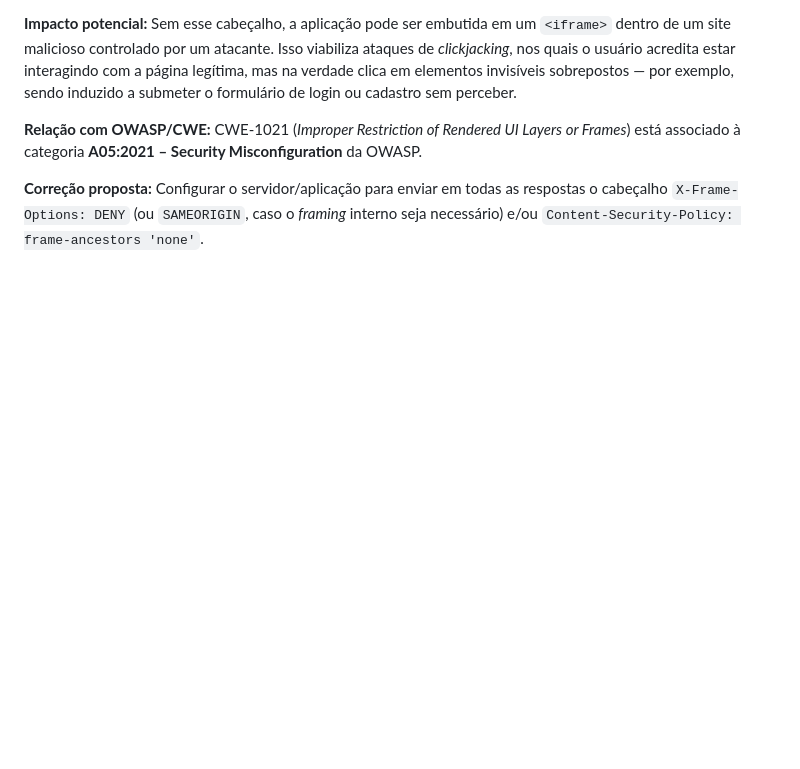
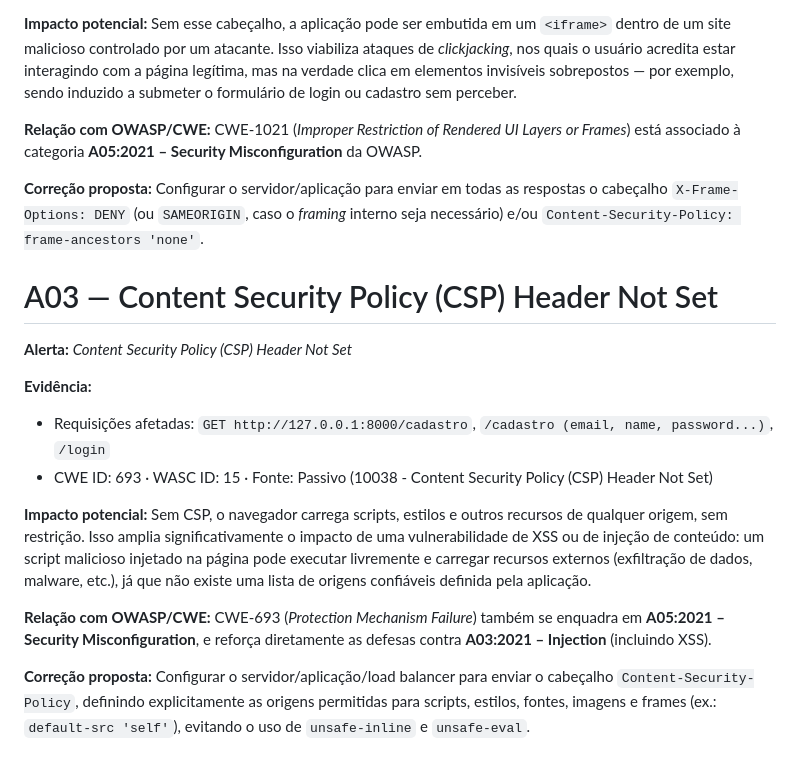
Before and after one commit to vinisilva2020/engenharia-de-software-seguro-2026, a Markdown page: docs/verificacao-vulnerabilidades.md, the part around the change. Rendered like a GitHub page; blank space fills up the shorter version.

Commit message:
docs(OWASP ZAP): adiciona achado A03 - CSP Header Not Set

```diff
--- a/docs/verificacao-vulnerabilidades.md
+++ b/docs/verificacao-vulnerabilidades.md
@@ -55,3 +55,21 @@ CWE-1021 (_Improper Restriction of Rendered UI Layers or Frames_) está associad
 
 **Correção proposta:**
 Configurar o servidor/aplicação para enviar em todas as respostas o cabeçalho `X-Frame-Options: DENY` (ou `SAMEORIGIN`, caso o _framing_ interno seja necessário) e/ou `Content-Security-Policy: frame-ancestors 'none'`.
+
+# A03 — Content Security Policy (CSP) Header Not Set
+
+**Alerta:** _Content Security Policy (CSP) Header Not Set_
+
+**Evidência:**
+
+- Requisições afetadas: `GET http://127.0.0.1:8000/cadastro`, `/cadastro (email, name, password...)`, `/login`
+- CWE ID: 693 · WASC ID: 15 · Fonte: Passivo (10038 - Content Security Policy (CSP) Header Not Set)
+
+**Impacto potencial:**
+Sem CSP, o navegador carrega scripts, estilos e outros recursos de qualquer origem, sem restrição. Isso amplia significativamente o impacto de uma vulnerabilidade de XSS ou de injeção de conteúdo: um script malicioso injetado na página pode executar livremente e carregar recursos externos (exfiltração de dados, malware, etc.), já que não existe uma lista de origens confiáveis definida pela aplicação.
+
+**Relação com OWASP/CWE:**
+CWE-693 (_Protection Mechanism Failure_) também se enquadra em **A05:2021 – Security Misconfiguration**, e reforça diretamente as defesas contra **A03:2021 – Injection** (incluindo XSS).
+
+**Correção proposta:**
+Configurar o servidor/aplicação/load balancer para enviar o cabeçalho `Content-Security-Policy`, definindo explicitamente as origens permitidas para scripts, estilos, fontes, imagens e frames (ex.: `default-src 'self'`), evitando o uso de `unsafe-inline` e `unsafe-eval`.
```
